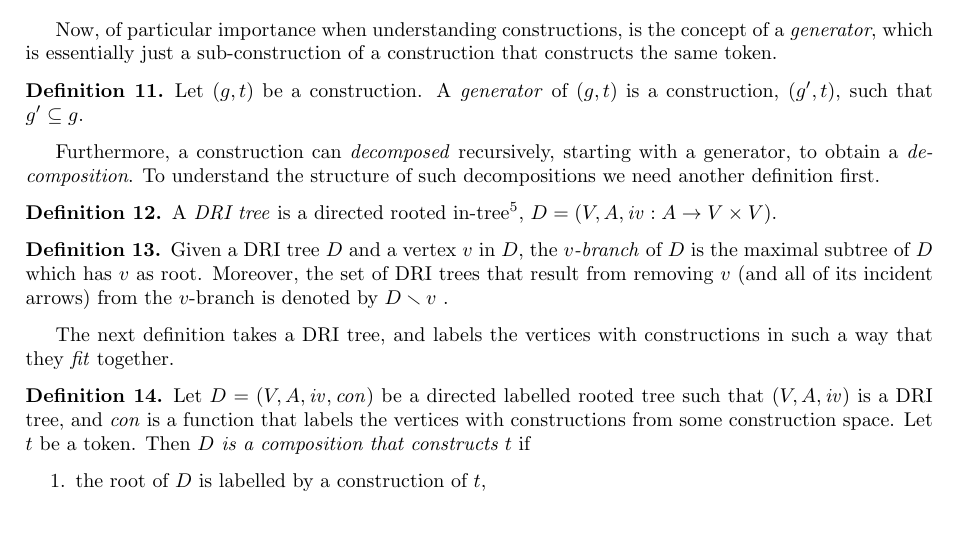
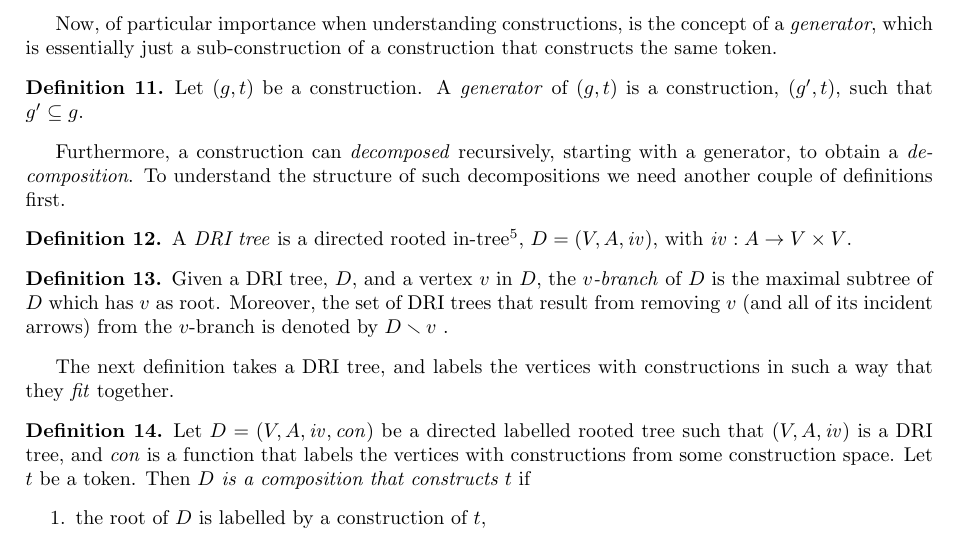
Before and after one commit to danielraggi/rep2rep, a LaTeX document (doc/RST intro/RST-intro-part1.tex): part of page 7 of 9, cut so that both start at the same text. Compiled offline with pdfLaTeX.

Commit message:
updates to part1 doc

```diff
--- a/doc/RST intro/RST-intro-part1.tex
+++ b/doc/RST intro/RST-intro-part1.tex
@@ -691,17 +691,15 @@ datatype construction = TCPair of tc * construction list
 %
 %		And even better, we can split recursively to obtain a decomposition. First, we define its characteristic structure and then we define what it means for it to be the decomposition of a construction.
 
-		Furthermore, a construction can \textit{decomposed} recursively, starting with a generator, to obtain a \textit{decomposition}. To understand the structure of such decompositions we need another definition first.
+		Furthermore, a construction can \textit{decomposed} recursively, starting with a generator, to obtain a \textit{decomposition}. To understand the structure of such decompositions we need another couple of definitions first.
 
 		\begin{definition}\label{defn:decompositionTree}
 			A \textit{DRI tree} is a directed rooted in-tree\footnote{That is, the arrows are directed \textit{towards} the root: the tree is an anti-arborescence.},
-			%
-			$
-			D=(V,\arrows, \incVert: \arrows\to V\times V).
-			$
+			$D=(V,\arrows, \incVert),$ with $\incVert : \arrows\to V\times V$.
 		\end{definition}
+
 	\begin{definition}
-		Given a DRI tree $D$ and a vertex $v$ in $D$, the \textit{$v$-branch} of $D$ is the maximal subtree of $D$ which has $v$ as root. Moreover, the set of DRI trees that result from removing $v$ (and all of its incident arrows) from the $v$-branch is denoted by $D \smallsetminus v$ .
+		Given a DRI tree, $D$, and a vertex $v$ in $D$, the \textit{$v$-branch} of $D$ is the maximal subtree of $D$ which has $v$ as root. Moreover, the set of DRI trees that result from removing $v$ (and all of its incident arrows) from the $v$-branch is denoted by $D \smallsetminus v$ .
 	\end{definition}
 	The next definition takes a DRI tree, and labels the vertices with constructions in such a way that they \textit{fit} together.
 	\begin{definition}
```
Also changed, not shown: doc/RST intro/RST-intro-part1.pdf.
